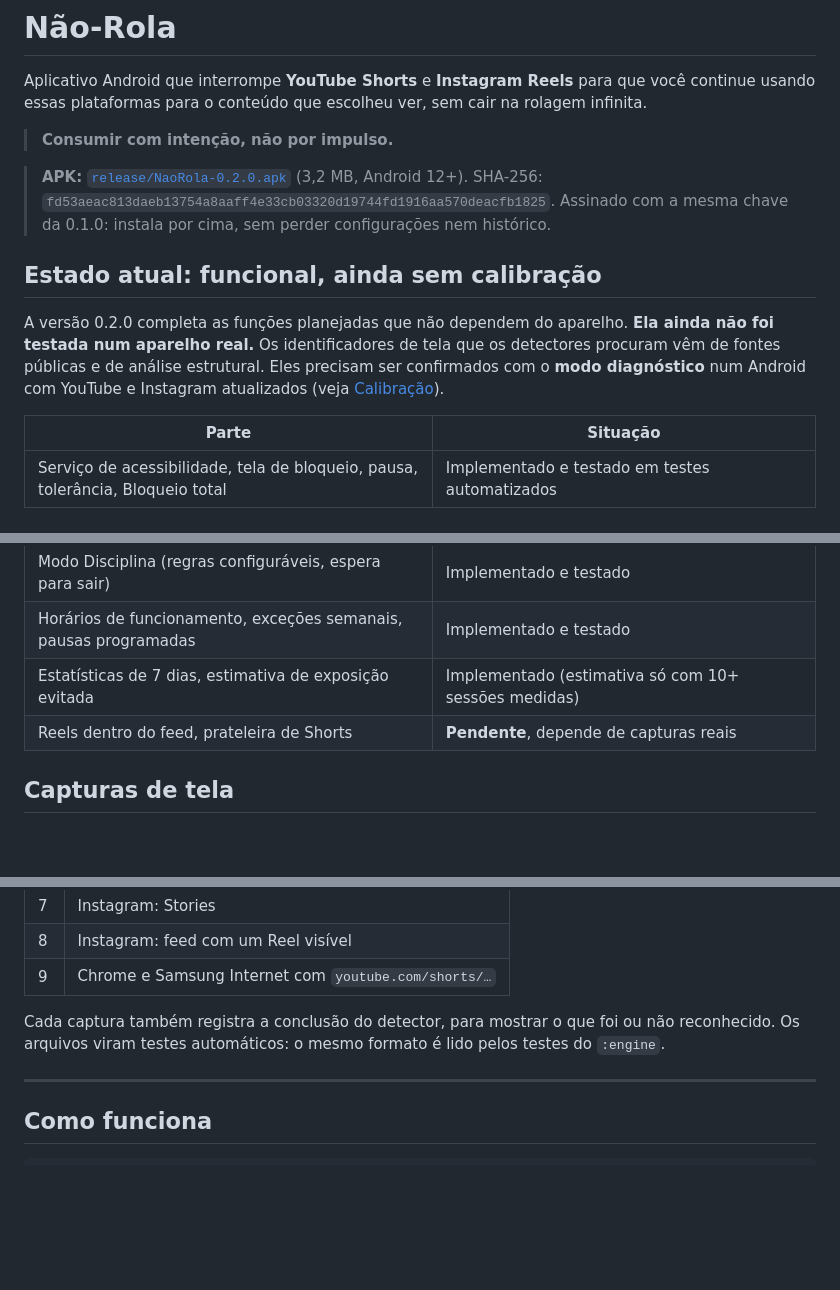
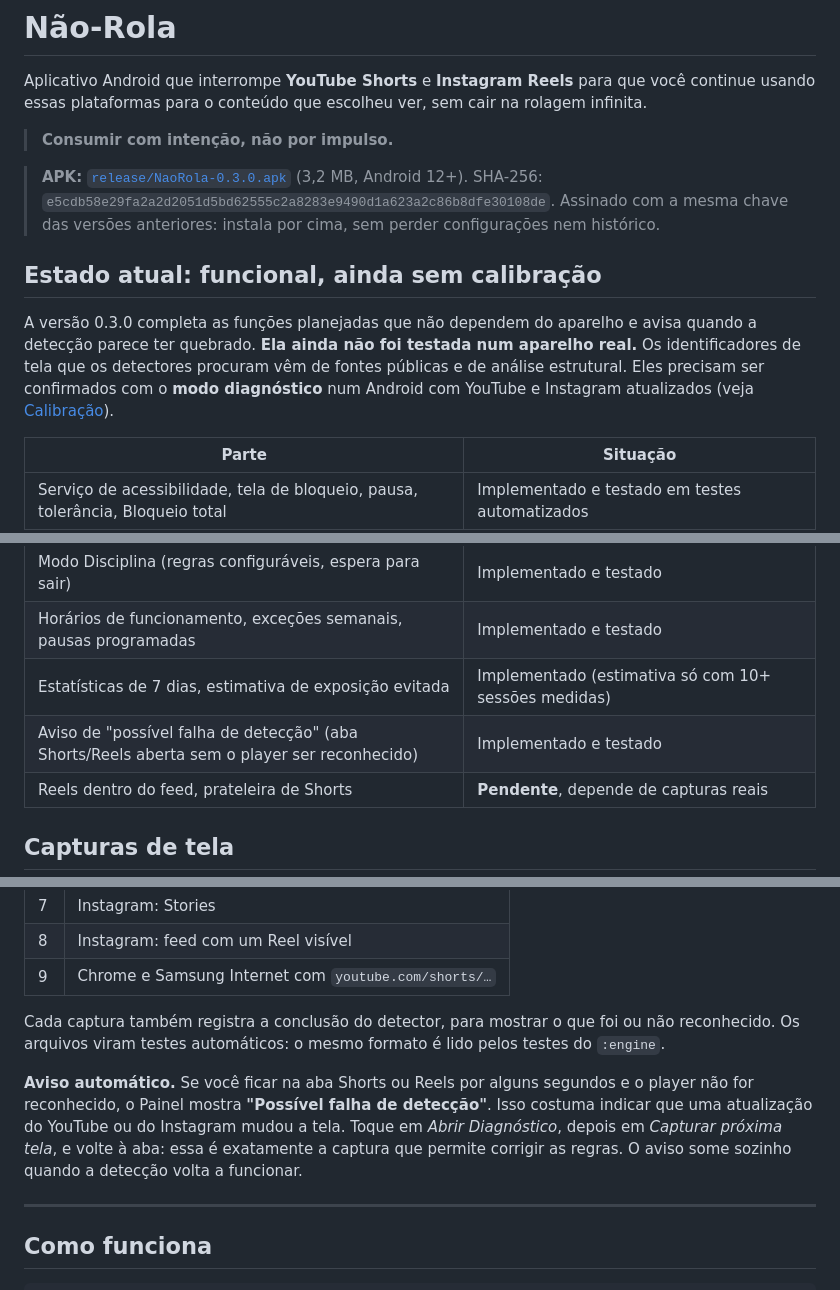
Before and after one commit to lucasanso/nao-rola-apk, a Markdown page: README.md, 3 parts joined by grey strips. Drawn GitHub-style; blank space fills up the shorter version.

```diff
--- a/README.md
+++ b/README.md
@@ -4,11 +4,11 @@ Aplicativo Android que interrompe **YouTube Shorts** e **Instagram Reels** para
 
 > **Consumir com intenção, não por impulso.**
 
-> **APK:** [`release/NaoRola-0.2.0.apk`](release/NaoRola-0.2.0.apk) (3,2 MB, Android 12+). SHA-256: `fd53aeac813daeb13754a8aaff4e33cb03320d19744fd1916aa570deacfb1825`. Assinado com a mesma chave da 0.1.0: instala por cima, sem perder configurações nem histórico.
+> **APK:** [`release/NaoRola-0.3.0.apk`](release/NaoRola-0.3.0.apk) (3,2 MB, Android 12+). SHA-256: `e5cdb58e29fa2a2d2051d5bd62555c2a8283e9490d1a623a2c86b8dfe30108de`. Assinado com a mesma chave das versões anteriores: instala por cima, sem perder configurações nem histórico.
 
 ## Estado atual: funcional, ainda sem calibração
 
-A versão 0.2.0 completa as funções planejadas que não dependem do aparelho. **Ela ainda não foi testada num aparelho real.** Os identificadores de tela que os detectores procuram vêm de fontes públicas e de análise estrutural. Eles precisam ser confirmados com o **modo diagnóstico** num Android com YouTube e Instagram atualizados (veja [Calibração](#calibração)).
+A versão 0.3.0 completa as funções planejadas que não dependem do aparelho e avisa quando a detecção parece ter quebrado. **Ela ainda não foi testada num aparelho real.** Os identificadores de tela que os detectores procuram vêm de fontes públicas e de análise estrutural. Eles precisam ser confirmados com o **modo diagnóstico** num Android com YouTube e Instagram atualizados (veja [Calibração](#calibração)).
 
 | Parte | Situação |
 |---|---|
@@ -21,6 +21,7 @@ A versão 0.2.0 completa as funções planejadas que não dependem do aparelho.
 | Modo Disciplina (regras configuráveis, espera para sair) | Implementado e testado |
 | Horários de funcionamento, exceções semanais, pausas programadas | Implementado e testado |
 | Estatísticas de 7 dias, estimativa de exposição evitada | Implementado (estimativa só com 10+ sessões medidas) |
+| Aviso de "possível falha de detecção" (aba Shorts/Reels aberta sem o player ser reconhecido) | Implementado e testado |
 | Reels dentro do feed, prateleira de Shorts | **Pendente**, depende de capturas reais |
 
 ## Capturas de tela
@@ -120,6 +121,8 @@ Capturas que mais ajudam:
 
 Cada captura também registra a conclusão do detector, para mostrar o que foi ou não reconhecido. Os arquivos viram testes automáticos: o mesmo formato é lido pelos testes do `:engine`.
 
+**Aviso automático.** Se você ficar na aba Shorts ou Reels por alguns segundos e o player não for reconhecido, o Painel mostra **"Possível falha de detecção"**. Isso costuma indicar que uma atualização do YouTube ou do Instagram mudou a tela. Toque em *Abrir Diagnóstico*, depois em *Capturar próxima tela*, e volte à aba: essa é exatamente a captura que permite corrigir as regras. O aviso some sozinho quando a detecção volta a funcionar.
+
 ---
 
 ## Como funciona
```
Also changed, not shown: other parts of README.md (+9 -7 lines), docs/TESTES-MANUAIS.md (+5 -2 lines), docs/screenshots/12-alerta-deteccao.png (added), 4 other files.
